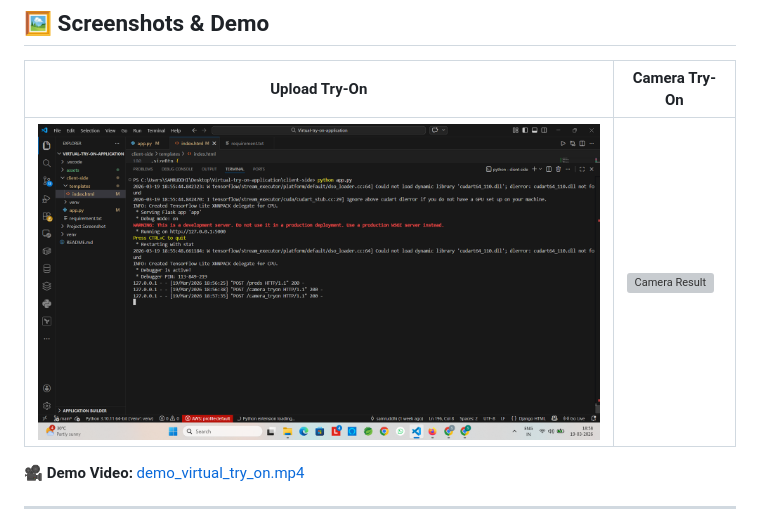
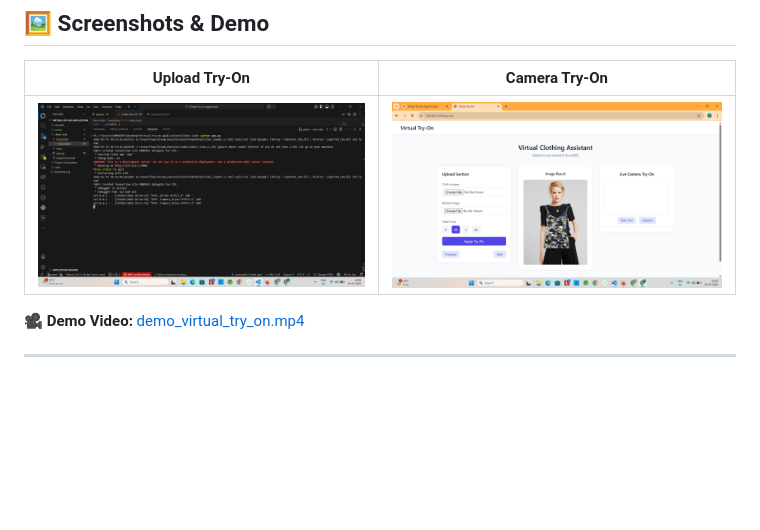
Before and after one commit to Samruddhipansare2211/Virtual-Try-On-for-Clothing-Using-Augmented-Reality-and-AI, a Markdown page: README.md, the part around the change. GitHub-like rendering; blank space fills up the shorter version; grey boxes are pictures that could not be loaded.

```diff
--- a/README.md
+++ b/README.md
@@ -145,7 +145,7 @@ http://127.0.0.1:5000
 
 | Upload Try-On                                                | Camera Try-On                                                |
 | ------------------------------------------------------------ | ------------------------------------------------------------ |
-| ![Upload Result](Project%20Screenshot/Screenshot_upload.png) | ![Camera Result](Project%20Screenshot/Screenshot_camera.png) |
+| ![Upload Result](Project%20Screenshot/Screenshot_upload.png) | ![Camera Result](Project%20Screenshot/screenshot_camera.png) |
 
 🎥 **Demo Video:** [demo_virtual_try_on.mp4](demo_virtual_try_on.mp4)
 
```
